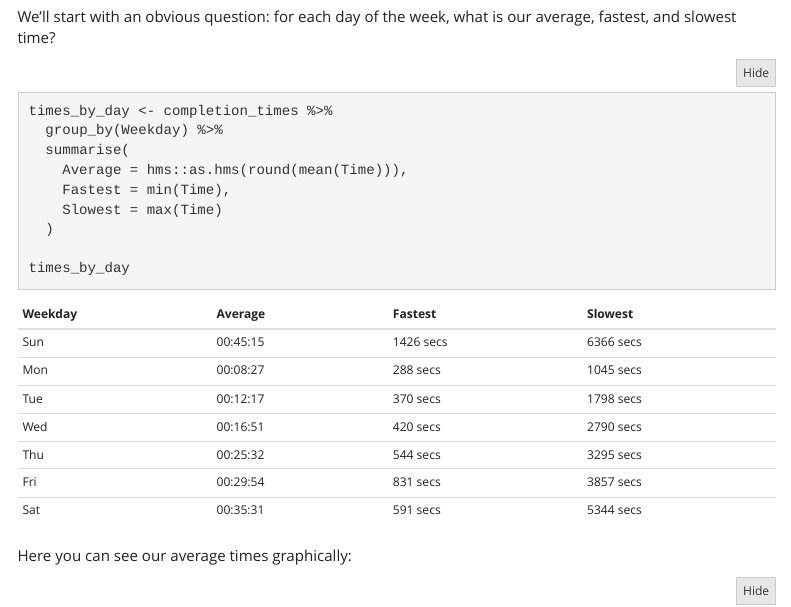
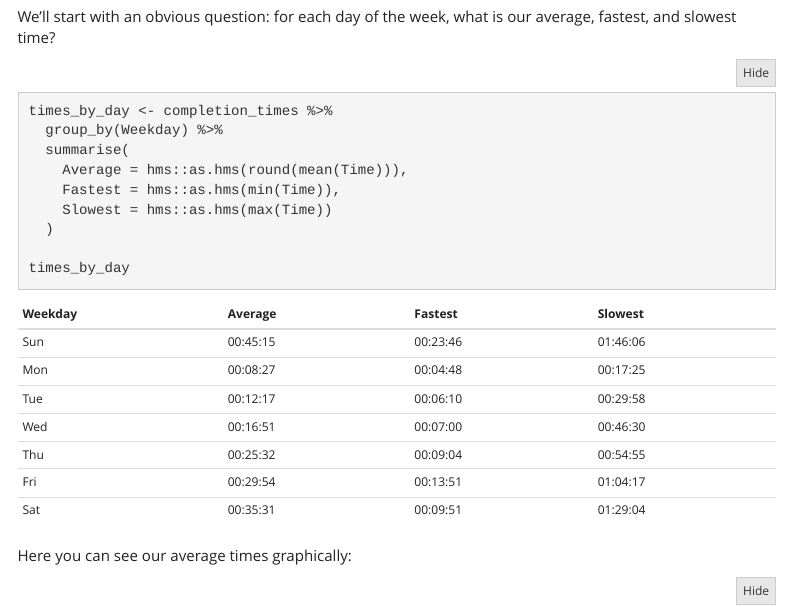
Before and after one commit to tsmall/crosswords, an R Markdown document (CrosswordStats.Rmd): the page in a window 1100 px wide, from 1610 px down. Rendered offline with R 4.5, knitr and Pandoc, with nearby package versions; folded parts are opened; menus at the side of the page are left out.

Commit message:
Convert all times to hms format

```diff
--- a/CrosswordStats.Rmd
+++ b/CrosswordStats.Rmd
@@ -79,8 +79,8 @@ times_by_day <- completion_times %>%
   group_by(Weekday) %>%
   summarise(
     Average = hms::as.hms(round(mean(Time))),
-    Fastest = min(Time),
-    Slowest = max(Time)
+    Fastest = hms::as.hms(min(Time)),
+    Slowest = hms::as.hms(max(Time))
   )
 
 times_by_day
```
